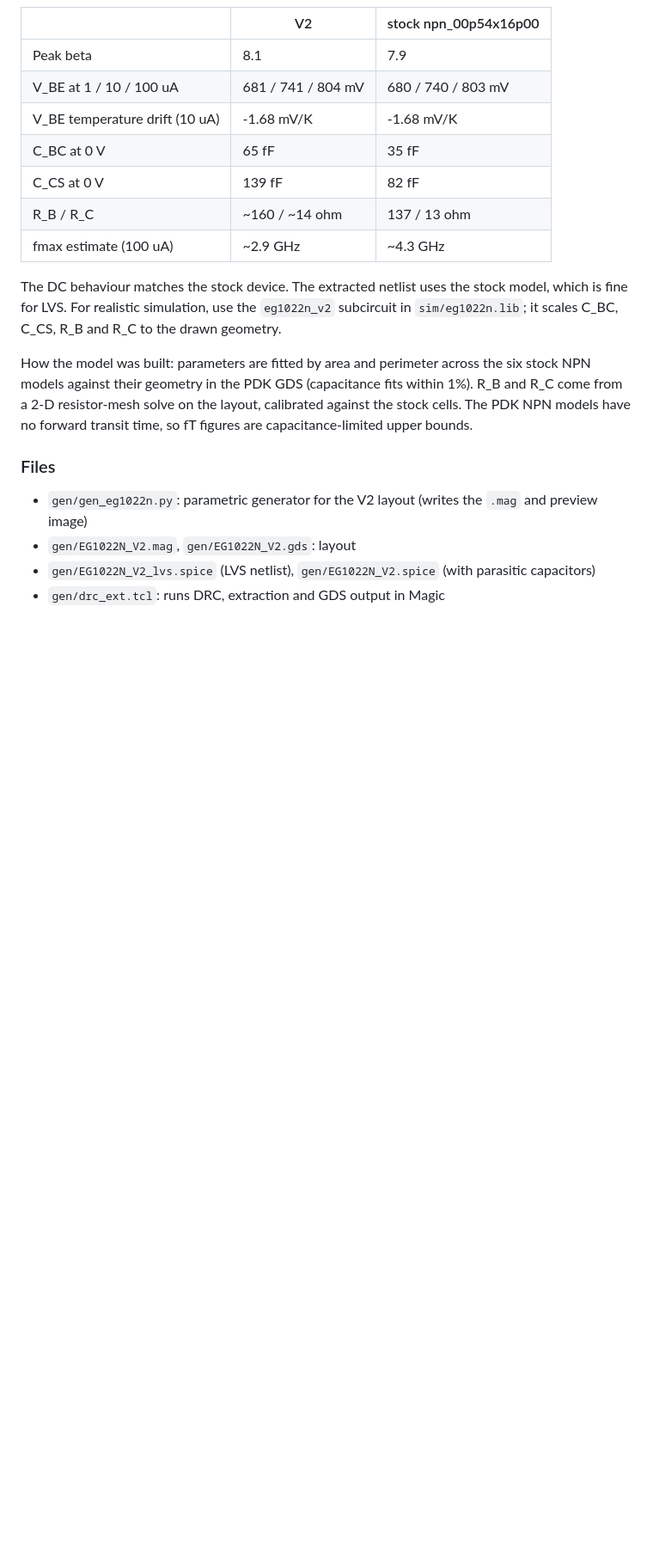
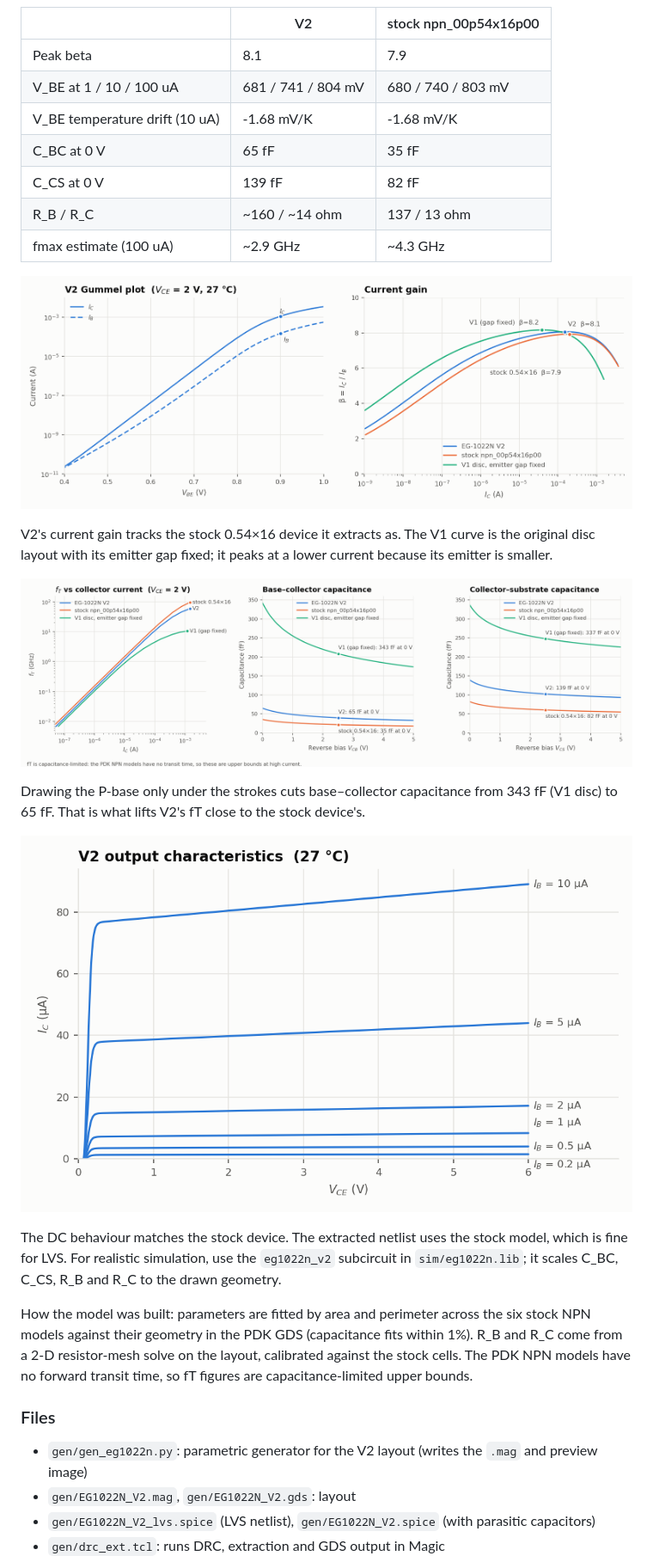
Before and after one commit to ellisgl/EG-1022N, a Markdown page: README.md, the part around one of its changes. Shown at 86% size. Drawn GitHub-style; pictures changed too: docs/perf_dc.png (added), docs/perf_output.png (added), docs/perf_speed.png (added); blank space fills up the shorter version.

```diff
--- a/README.md
+++ b/README.md
@@ -43,6 +43,18 @@ Not yet checked: the foundry KLayout DRC deck, density, and antenna rules. The d
 | R_B / R_C | ~160 / ~14 ohm | 137 / 13 ohm |
 | fmax estimate (100 uA) | ~2.9 GHz | ~4.3 GHz |
 
+![DC performance](docs/perf_dc.png)
+
+V2's current gain tracks the stock 0.54×16 device it extracts as. The V1 curve is the original disc
+layout with its emitter gap fixed; it peaks at a lower current because its emitter is smaller.
+
+![Speed and junction capacitance](docs/perf_speed.png)
+
+Drawing the P-base only under the strokes cuts base–collector capacitance from 343 fF (V1 disc) to
+65 fF. That is what lifts V2's fT close to the stock device's.
+
+![Output characteristics](docs/perf_output.png)
+
 The DC behaviour matches the stock device. The extracted netlist uses the stock model, which is fine
 for LVS. For realistic simulation, use the `eg1022n_v2` subcircuit in `sim/eg1022n.lib`; it scales
 C_BC, C_CS, R_B and R_C to the drawn geometry.
```
Also changed, not shown: other parts of README.md (+2 -1 lines), 1 other file.
